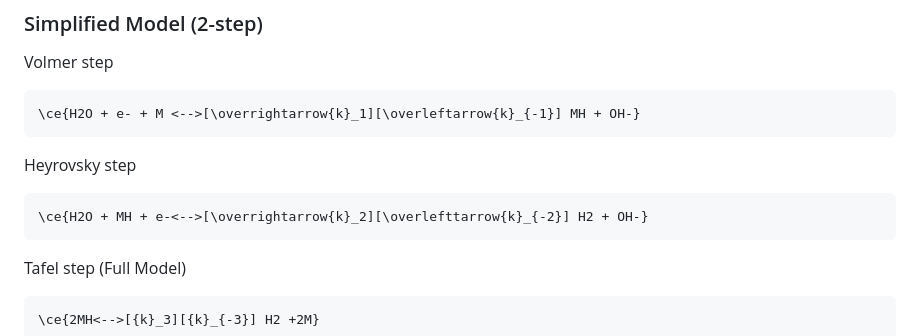
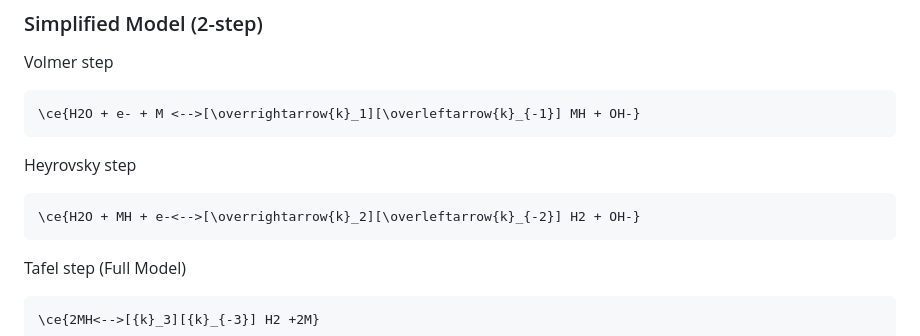
Before and after one commit to jm96ps/TheHER, a Markdown page: README.md, the part around the change. Rendered like a GitHub page.

Commit message:
Fix formatting in README.md for chemical equations

````diff
--- a/README.md
+++ b/README.md
@@ -167,7 +167,7 @@ Volmer step
 ```
 Heyrovsky step
 ```math
-\ce{H2O + MH + e-<-->[\overrightarrow{k}_2][\overlefttarrow{k}_{-2}] H2 + OH-}
+\ce{H2O + MH + e-<-->[\overrightarrow{k}_2][\overleftarrow{k}_{-2}] H2 + OH-}
 ```
 Tafel step (Full Model)
 ```math
````
